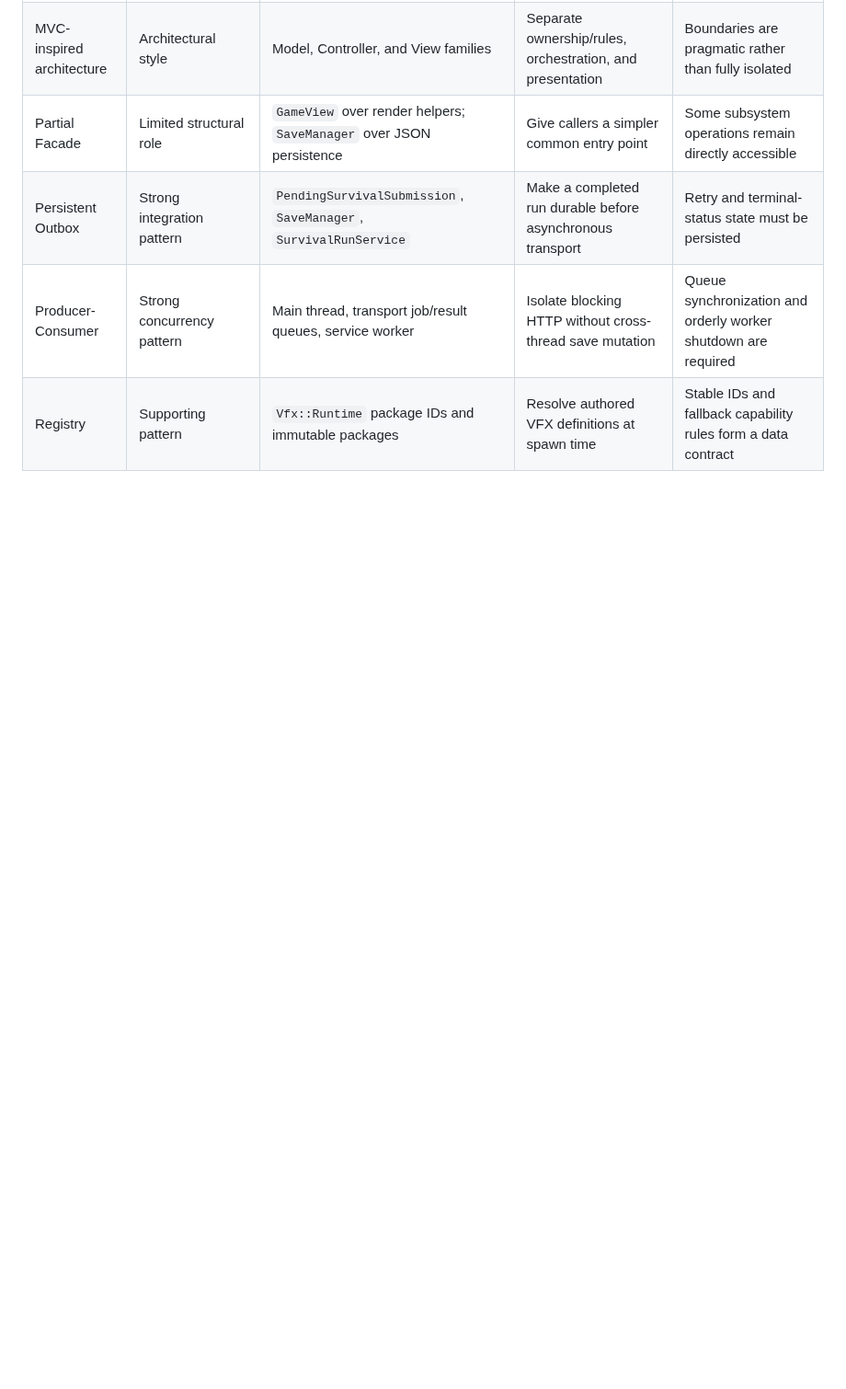
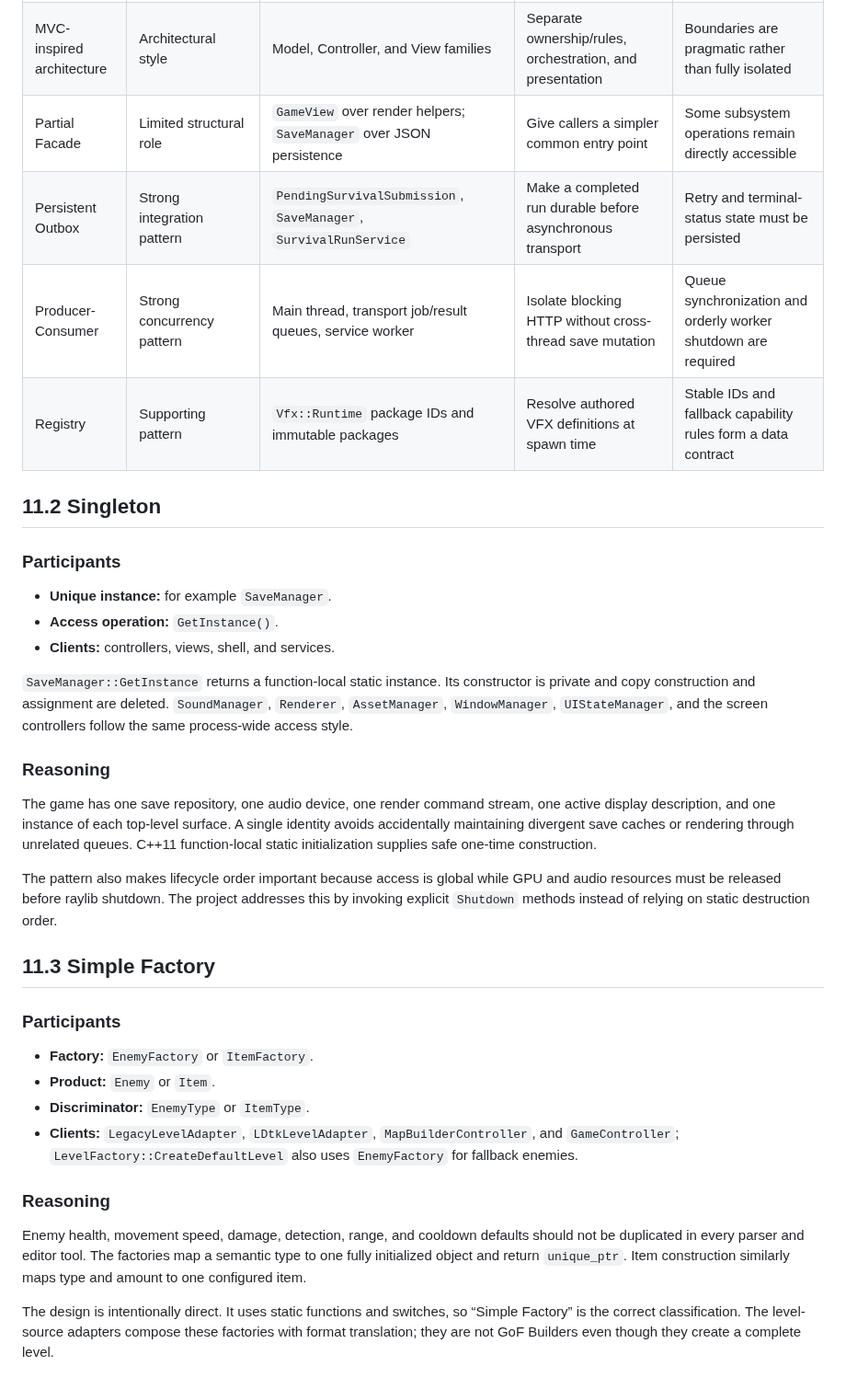
Before and after one commit to kietanhnguyen2007/CS202-FinalProject, a Markdown page: AppleKnightAdventure_Design_Report.md, the part around the change. Shown at 92% size. GitHub-like rendering; blank space fills up the shorter version.

Commit message:
docs(report): add part 42/60 - 11.2 Singleton

```diff
--- a/AppleKnightAdventure_Design_Report.md
+++ b/AppleKnightAdventure_Design_Report.md
@@ -1193,3 +1193,34 @@ The service is optional by design. Adventure and Survival gameplay do not depend
 | Persistent Outbox | Strong integration pattern | `PendingSurvivalSubmission`, `SaveManager`, `SurvivalRunService` | Make a completed run durable before asynchronous transport | Retry and terminal-status state must be persisted |
 | Producer-Consumer | Strong concurrency pattern | Main thread, transport job/result queues, service worker | Isolate blocking HTTP without cross-thread save mutation | Queue synchronization and orderly worker shutdown are required |
 | Registry | Supporting pattern | `Vfx::Runtime` package IDs and immutable packages | Resolve authored VFX definitions at spawn time | Stable IDs and fallback capability rules form a data contract |
+
+## 11.2 Singleton
+
+### Participants
+
+- **Unique instance:** for example `SaveManager`.
+- **Access operation:** `GetInstance()`.
+- **Clients:** controllers, views, shell, and services.
+
+`SaveManager::GetInstance` returns a function-local static instance. Its constructor is private and copy construction and assignment are deleted. `SoundManager`, `Renderer`, `AssetManager`, `WindowManager`, `UIStateManager`, and the screen controllers follow the same process-wide access style.
+
+### Reasoning
+
+The game has one save repository, one audio device, one render command stream, one active display description, and one instance of each top-level surface. A single identity avoids accidentally maintaining divergent save caches or rendering through unrelated queues. C++11 function-local static initialization supplies safe one-time construction.
+
+The pattern also makes lifecycle order important because access is global while GPU and audio resources must be released before raylib shutdown. The project addresses this by invoking explicit `Shutdown` methods instead of relying on static destruction order.
+
+## 11.3 Simple Factory
+
+### Participants
+
+- **Factory:** `EnemyFactory` or `ItemFactory`.
+- **Product:** `Enemy` or `Item`.
+- **Discriminator:** `EnemyType` or `ItemType`.
+- **Clients:** `LegacyLevelAdapter`, `LDtkLevelAdapter`, `MapBuilderController`, and `GameController`; `LevelFactory::CreateDefaultLevel` also uses `EnemyFactory` for fallback enemies.
+
+### Reasoning
+
+Enemy health, movement speed, damage, detection, range, and cooldown defaults should not be duplicated in every parser and editor tool. The factories map a semantic type to one fully initialized object and return `unique_ptr`. Item construction similarly maps type and amount to one configured item.
+
+The design is intentionally direct. It uses static functions and switches, so “Simple Factory” is the correct classification. The level-source adapters compose these factories with format translation; they are not GoF Builders even though they create a complete level.
```
